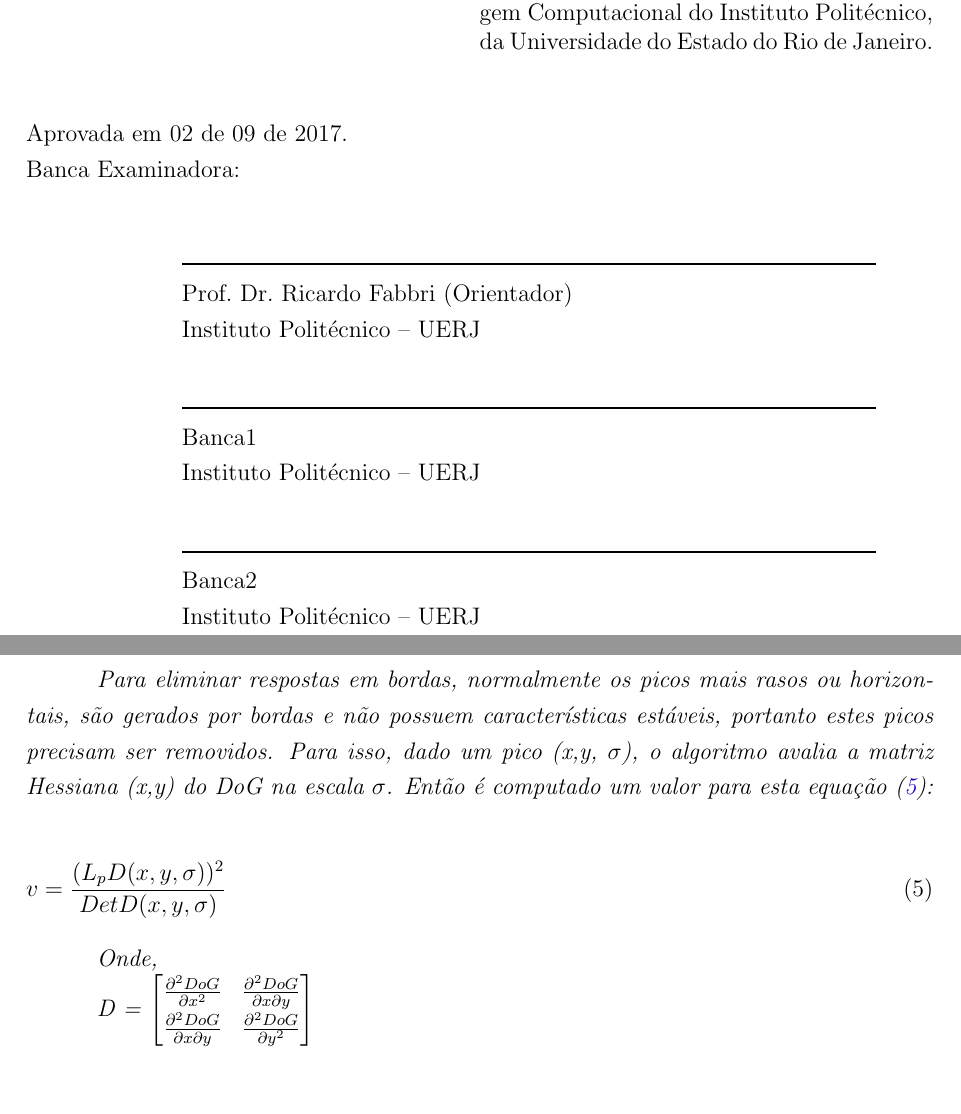
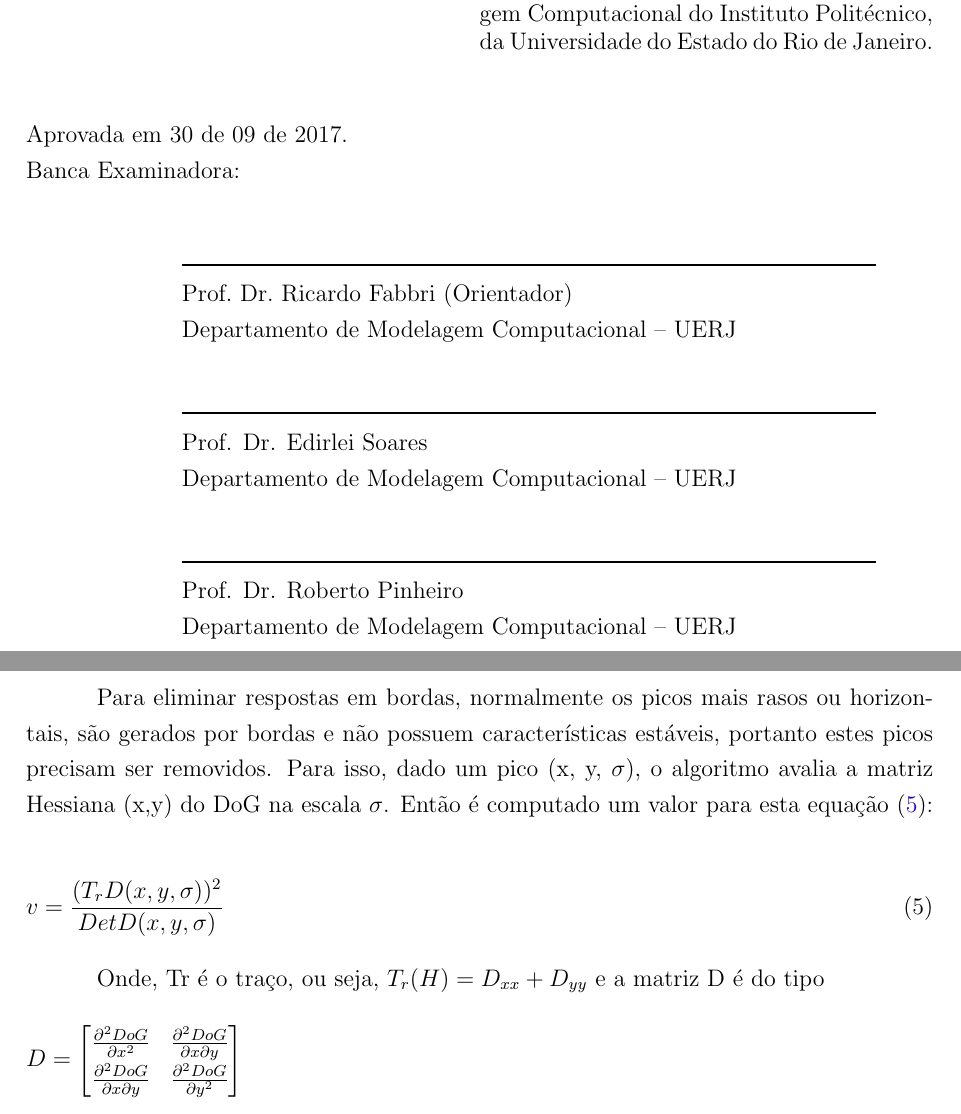
Before and after one commit to PedroBarata/monografia-rec3d-patrimonio, a LaTeX thesis (dissertacao.tex, which reads pontosdeinteresse.tex): two parts of pages 3 and 20 of 25, joined at a grey line, cut so that both start at the same text, the shorter picture padded with empty space. Compiled offline with pdfLaTeX.

Commit message:
Organização do documento

```diff
--- a/dissertacao.tex
+++ b/dissertacao.tex
@@ -102,16 +102,16 @@
 %-----------------------------------------------------------------------
 
 \autor{Pedro Felipe Pena}{Barata}
+\titulo{Aplicações práticas em técnicas de reconstrução 3D}
 
-\titulo{Técnicas de reconstrução 3D - ????}
-\palavraschaves{Reconstrução densa}{Nuvem de pontos}{SfM}{???}
+\palavraschaves{Reconstrução densa}{Nuvem de pontos}{SfM}{Triangulação}
 
 %\title{Treinamento de um novo rastreador de bordas para múltiplos vídeos de ondas oceânicas}
 %\keywords{Contour Detection}{Edge Fragments}{Machine Learning}{Water Waves}
 
 \orientador{Prof.\ Dr.}
            {Ricardo}{Fabbri}
-           {Instituto Politécnico -- UERJ}
+           {Departamento de Modelagem Computacional -- UERJ}
 
 %-----------------------------------------------------------------------
 % Titulacao (Doutor, Mestre, Bacharel, Licenciado) e Curso
@@ -126,7 +126,7 @@
 %-----------------------------------------------------------------------
 
 \local{Nova Friburgo}
-\data{02}{09}{2017}
+\data{30}{09}{2017}
 
 % *****************************************************************************
 % *****************************************************************************
@@ -220,9 +220,9 @@
 % ----------------------------------------------------------
 
 \begin{folhadeaprovacao}
-  \assinatura{Banca1\par
+  \assinatura{Prof. Dr. Edirlei Soares\par
   \UERJorientadorinstituicao}
-  \assinatura{Banca2\par
+  \assinatura{Prof. Dr. Roberto Pinheiro\par
   \UERJorientadorinstituicao}
 
 \end{folhadeaprovacao}
--- a/pontosdeinteresse.tex
+++ b/pontosdeinteresse.tex
@@ -94,20 +93,21 @@ Picos que são pequenos, na maior parte das vezes são gerados a partir de ruíd
 
 %Eliminating edge responses
 
-Para eliminar respostas em bordas, normalmente os picos mais rasos ou horizontais, são gerados por bordas e não possuem características estáveis, portanto estes picos precisam ser removidos. Para isso, dado um pico (x,y, $\sigma$), o algoritmo avalia a matriz Hessiana (x,y) do DoG na escala $\sigma$. Então é computado um valor para esta equação (\ref{eq:hessianaDoG}):
+%It turns out that the ratio of the two eigenvalues, say {\displaystyle \alpha } \alpha  is the larger one, and {\displaystyle \beta } \beta  the smaller one, with ratio {\displaystyle r=\alpha /\beta } r=\alpha /\beta
+
+Para eliminar respostas em bordas, normalmente os picos mais rasos ou horizontais, são gerados por bordas e não possuem características estáveis, portanto estes picos precisam ser removidos. Para isso, dado um pico (x, y, $\sigma$), o algoritmo avalia a matriz Hessiana (x,y) do DoG na escala $\sigma$. Então é computado um valor para esta equação (\ref{eq:hessianaDoG}):
 
 \begin{equation}
-	v = \frac{( L_p \space D(x,y,\sigma))^2}{Det \space D(x,y,\sigma)}
+	v = \frac{( T_r \space D(x,y,\sigma))^2}{Det \space D(x,y,\sigma)}
 	\label{eq:hessianaDoG}
 \end{equation}
 
-Onde,
-
-D = \begin{bmatrix}
+Onde, Tr é o traço, ou seja, $T_r(H) = D_{xx} + D_{yy}$ e a matriz D é do tipo
+\[D = \begin{bmatrix}
 	\frac{\partial ^2 DoG}{\partial x^2} & \frac{\partial ^2 DoG}{\partial x \partial y} \\
 	\frac{\partial ^2 DoG}{\partial x \partial y} & \frac{\partial ^2 DoG}{\partial y^2}
 \end{bmatrix}
-
+\]
 No caso, v possui um valor mínimo (igual a 4) quando os autovalores da Jacobiana são iguais (pico curvado) e aumentam à medida que um dos autovalores aumenta e os outros permanecem baixos. Os picos são retidos se $v  < \frac{(t_e+1)(t_e+1)}{t_e}$ , onde $t_e$ é o limite da borda.
 
 % This score has a minimum (equal to 4) when both eigenvalues of the Jacobian are equal (curved peak) and increases as one of the eigenvalues grows and the other stays small. Peaks are retained if the score is below the quantity (te+1)(te+1)/te(te+1)(te+1)/te, where tete is the edge threshold. Notice that this quantity has a minimum equal to 4 when te=1te=1 and grows thereafter. Therefore the range of the edge threshold is [1,∞)[1,∞).
```
Also changed, not shown: pontosdeinteresse.tex (21 more changed lines), 6 other files.
